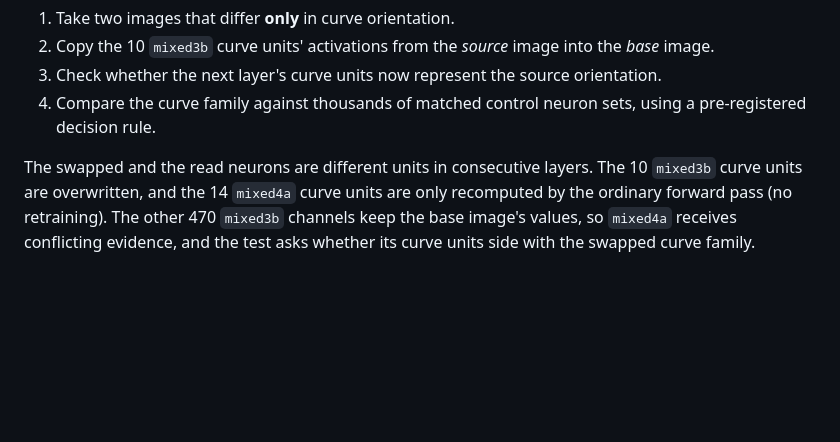
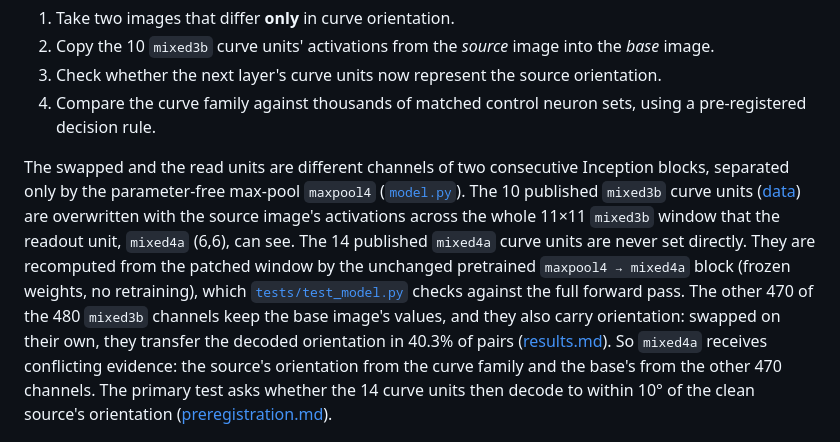
Before and after one commit to BurnyCoder/counterfactually-causal-analysis-of-convolutional-neural-networks-with-concept-swaps, a Markdown page: README.md, the part around the change. Drawn GitHub-style; blank space fills up the shorter version.

Commit message:
README: correct the swap/read-unit paragraph: maxpool4 between the blocks, 11x11 window, cropped-block recomputation instead of the ordinary forward pass, evidence for the conflicting-evidence claim, precise H1 success rule

```diff
--- a/README.md
+++ b/README.md
@@ -10,10 +10,18 @@ in the style of [Huang et al. 2023](https://arxiv.org/abs/2309.10312) and [Baeum
 3. Check whether the next layer's curve units now represent the source orientation.
 4. Compare the curve family against thousands of matched control neuron sets, using a pre-registered decision rule.
 
-The swapped and the read neurons are different units in consecutive layers. The 10 `mixed3b` curve units are
-overwritten, and the 14 `mixed4a` curve units are only recomputed by the ordinary forward pass (no retraining).
-The other 470 `mixed3b` channels keep the base image's values, so `mixed4a` receives conflicting evidence, and the
-test asks whether its curve units side with the swapped curve family.
+The swapped and the read units are different channels of two consecutive Inception blocks, separated only by the
+parameter-free max-pool `maxpool4` ([`model.py`](src/concept_swap/model.py)). The 10 published `mixed3b` curve units
+([data](data/circuits/README.md)) are overwritten with the source image's activations across the whole 11×11
+`mixed3b` window that the readout unit, `mixed4a` (6,6), can see. The 14 published `mixed4a` curve units are never set
+directly. They are recomputed from the patched window by the unchanged pretrained `maxpool4 → mixed4a` block (frozen
+weights, no retraining), which [`tests/test_model.py`](tests/test_model.py) checks against the full forward pass. The
+other 470 of the 480 `mixed3b` channels keep the base image's values, and they also carry orientation: swapped on their
+own, they transfer the decoded orientation in 40.3% of pairs
+([results.md](reports/generated/results.md?plain=1#L52)). So `mixed4a` receives conflicting evidence: the source's
+orientation from the curve family and the base's from the other 470 channels. The primary test asks whether the 14
+curve units then decode to within 10° of the clean source's orientation
+([preregistration.md](reports/preregistration.md?plain=1#L62-L77)).
 
 ![Concept swap example](figures/hero_concept_swap.png)
 
```
